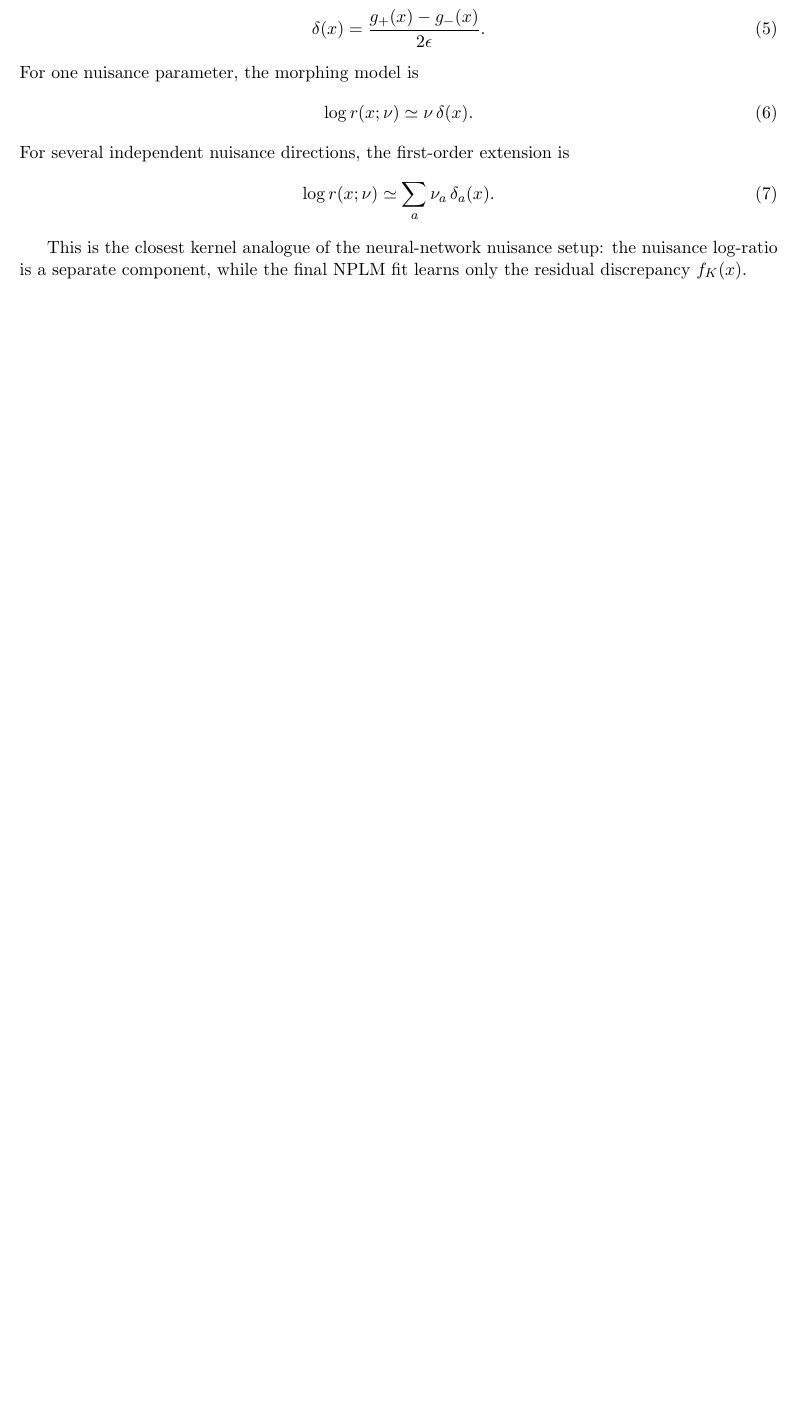
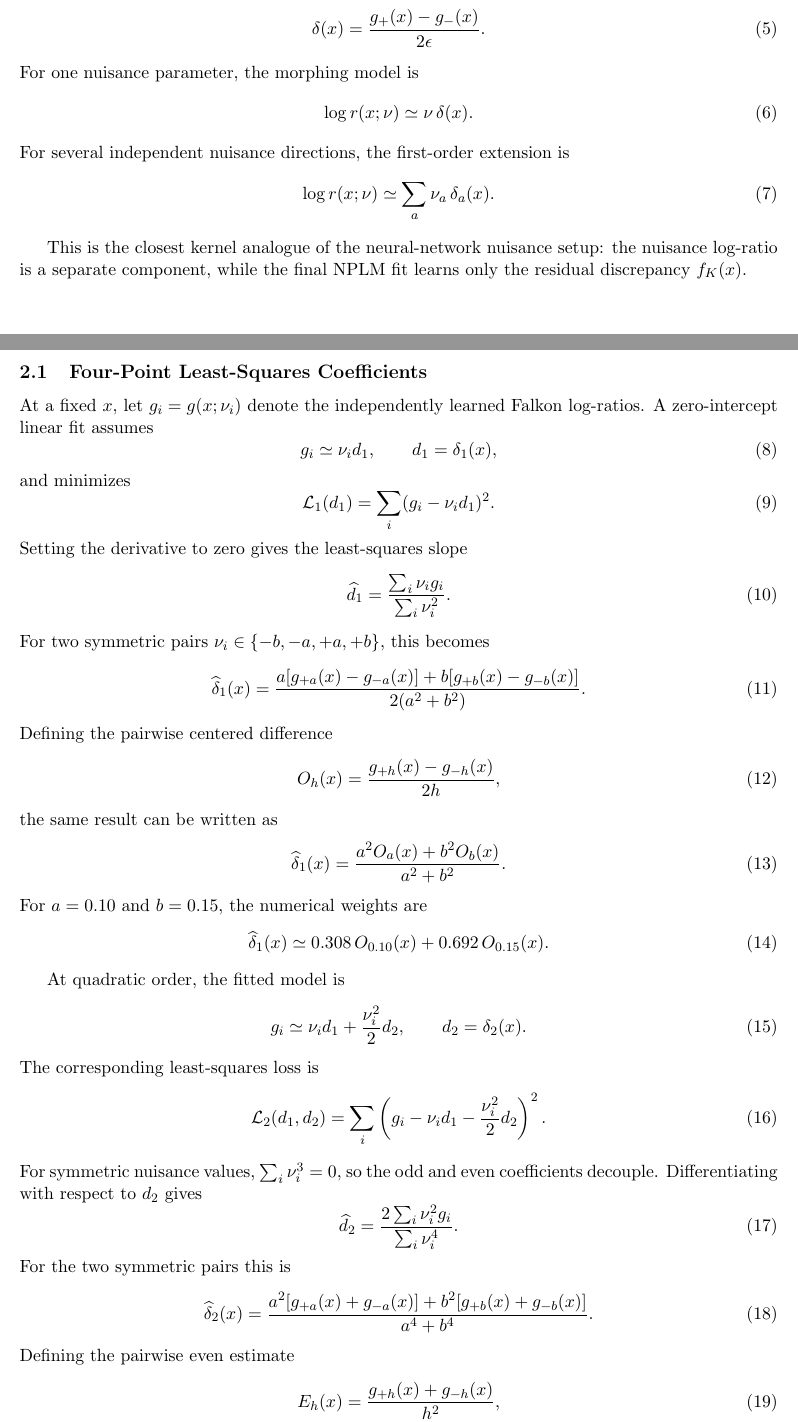
Before and after one commit to mletizia/kernel-nplm, a LaTeX document (notes/systematics_kernel_nplm.tex): part of page 1 of 3 before the commit and two parts of pages 1 and 2 of 4 after it, the two joined at a grey line, cut so that both start at the same text, the shorter picture padded with empty space. Compiled offline with pdfLaTeX.

Commit message:
tests systematics

```diff
--- a/notes/systematics_kernel_nplm.tex
+++ b/notes/systematics_kernel_nplm.tex
@@ -58,3 +58,75 @@ For several independent nuisance directions, the first-order extension is
 This is the closest kernel analogue of the neural-network nuisance setup:
 the nuisance log-ratio is a separate component, while the final NPLM fit learns
 only the residual discrepancy $f_K(x)$.
+
+\subsection{Four-Point Least-Squares Coefficients}
+
+At a fixed $x$, let $g_i=g(x;\nu_i)$ denote the independently learned Falkon
+log-ratios. A zero-intercept linear fit assumes
+\begin{equation}
+  g_i \simeq \nu_i d_1,
+  \qquad d_1=\delta_1(x),
+\end{equation}
+and minimizes
+\begin{equation}
+  \mathcal{L}_1(d_1)=\sum_i (g_i-\nu_i d_1)^2.
+\end{equation}
+Setting the derivative to zero gives the least-squares slope
+\begin{equation}
+  \widehat{d}_1
+  =\frac{\sum_i \nu_i g_i}{\sum_i \nu_i^2}.
+\end{equation}
+For two symmetric pairs $\nu_i\in\{-b,-a,+a,+b\}$, this becomes
+\begin{equation}
+  \widehat{\delta}_1(x)
+  =
+  \frac{
+    a[g_{+a}(x)-g_{-a}(x)]
+    +b[g_{+b}(x)-g_{-b}(x)]
+  }{2(a^2+b^2)}.
+\end{equation}
+Defining the pairwise centered difference
+\begin{equation}
+  O_h(x)=\frac{g_{+h}(x)-g_{-h}(x)}{2h},
+\end{equation}
+the same result can be written as
+\begin{equation}
+  \widehat{\delta}_1(x)
+  =\frac{a^2 O_a(x)+b^2 O_b(x)}{a^2+b^2}.
+\end{equation}
+For $a=0.10$ and $b=0.15$, the numerical weights are
+\begin{equation}
+  \widehat{\delta}_1(x)
+  \simeq 0.308\,O_{0.10}(x)+0.692\,O_{0.15}(x).
+\end{equation}
+
+At quadratic order, the fitted model is
+\begin{equation}
+  g_i \simeq \nu_i d_1+\frac{\nu_i^2}{2}d_2,
+  \qquad d_2=\delta_2(x).
+\end{equation}
+The corresponding least-squares loss is
+\begin{equation}
+  \mathcal{L}_2(d_1,d_2)
+  =\sum_i
+  \left(g_i-\nu_i d_1-\frac{\nu_i^2}{2}d_2\right)^2.
+\end{equation}
+For symmetric nuisance values, $\sum_i\nu_i^3=0$, so the odd and even
+coefficients decouple. Differentiating with respect to $d_2$ gives
+\begin{equation}
+  \widehat{d}_2
+  =\frac{2\sum_i \nu_i^2 g_i}{\sum_i \nu_i^4}.
+\end{equation}
+For the two symmetric pairs this is
+\begin{equation}
+  \widehat{\delta}_2(x)
+  =
+  \frac{
+    a^2[g_{+a}(x)+g_{-a}(x)]
+    +b^2[g_{+b}(x)+g_{-b}(x)]
+  }{a^4+b^4}.
+\end{equation}
+Defining the pairwise even estimate
+\begin{equation}
+  E_h(x)=\frac{g_{+h}(x)+g_{-h}(x)}{h^2},
+\end{equation}
```
Also changed, not shown: notes/systematics_kernel_nplm.tex (17 more changed lines), 5 other files.
